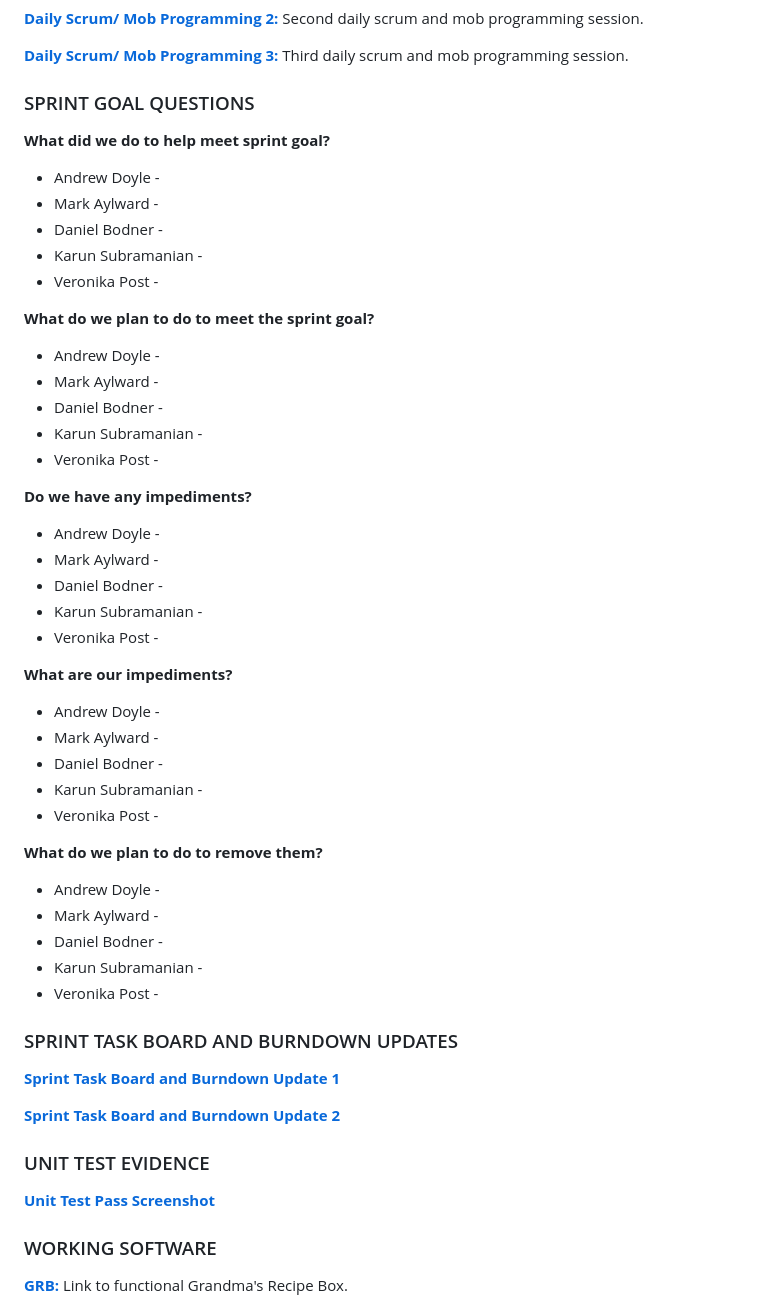
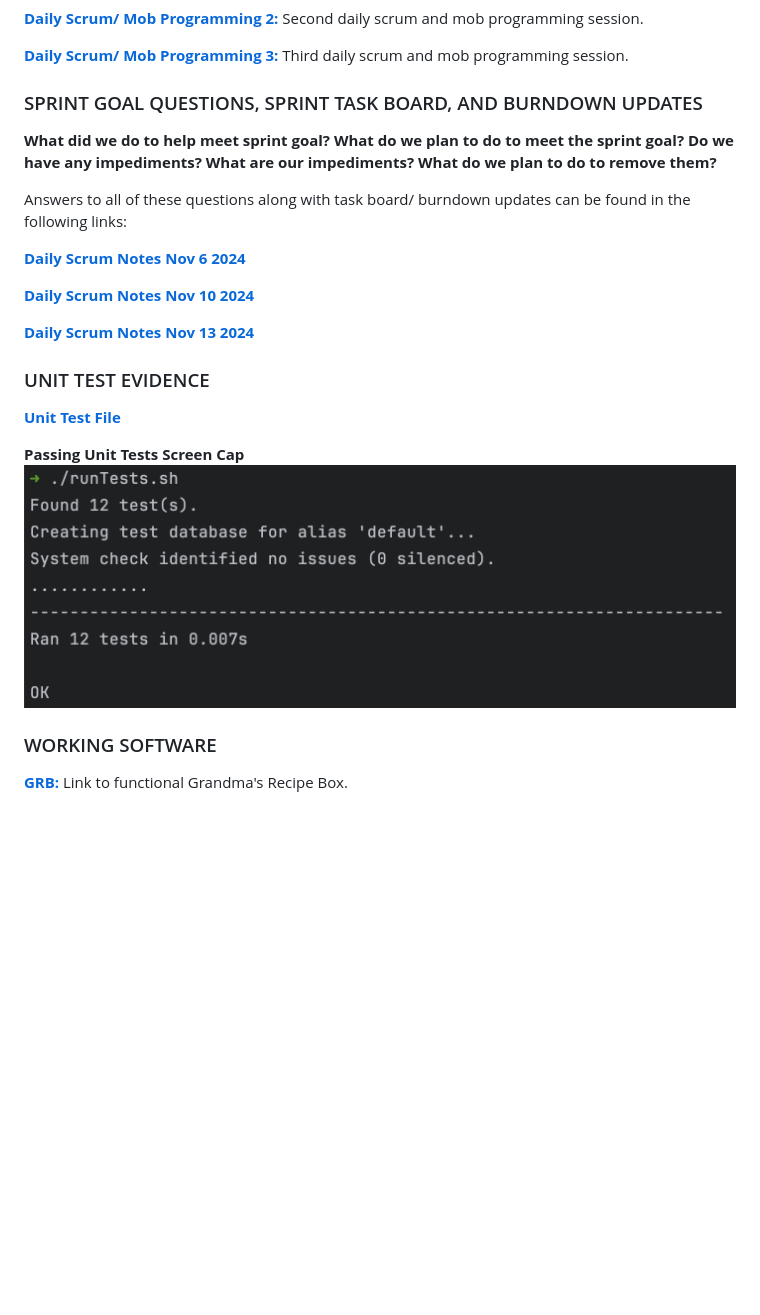
Before and after one commit to BoogieHauser/grandmas_recipe_box, a Markdown page: README.md, the part around the change. Rendered like a GitHub page; blank space fills up the shorter version.

Commit message:
add unit test and scrum notes to readme

```diff
--- a/README.md
+++ b/README.md
@@ -128,51 +128,30 @@ Second daily scrum and mob programming session.
 Third daily scrum and mob programming session.
 
 
-### SPRINT GOAL QUESTIONS
+### SPRINT GOAL QUESTIONS, SPRINT TASK BOARD, AND BURNDOWN UPDATES
 
 **What did we do to help meet sprint goal?**
-- Andrew Doyle -
-- Mark Aylward -
-- Daniel Bodner -
-- Karun Subramanian -
-- Veronika Post -
+**What do we plan to do to meet the sprint goal?**
+**Do we have any impediments?**
+**What are our impediments?**
+**What do we plan to do to remove them?**
 
-**What do we plan to do to meet the sprint goal?**
-- Andrew Doyle -
-- Mark Aylward -
-- Daniel Bodner -
-- Karun Subramanian -
-- Veronika Post -
+Answers to all of these questions along with task board/ burndown updates can be found in the following links:
 
-**Do we have any impediments?**
-- Andrew Doyle -
-- Mark Aylward -
-- Daniel Bodner -
-- Karun Subramanian -
-- Veronika Post -
+**[Daily Scrum Notes Nov 6 2024](agile_artifacts/DailyScrum_Nov06.md)**
 
-**What are our impediments?**
-- Andrew Doyle -
-- Mark Aylward -
-- Daniel Bodner -
-- Karun Subramanian -
-- Veronika Post -
+**[Daily Scrum Notes Nov 10 2024](agile_artifacts/DailyScrum_Nov10.md)**
 
-**What do we plan to do to remove them?**
-- Andrew Doyle -
-- Mark Aylward -
-- Daniel Bodner -
-- Karun Subramanian -
-- Veronika Post -
+**[Daily Scrum Notes Nov 13 2024](agile_artifacts/DailyScrum_Nov13.md)**
 
-### SPRINT TASK BOARD AND BURNDOWN UPDATES
 
-**[Sprint Task Board and Burndown Update 1]()**
-
-**[Sprint Task Board and Burndown Update 2]()**
 
 ### UNIT TEST EVIDENCE
-**[Unit Test Pass Screenshot]()**
+
+**[Unit Test File](grb/project/test.py)**
+
+**Passing Unit Tests Screen Cap**
+**![Unit Test Pass Screenshot](agile_artifacts/images/UnitTests_Nov13.png)**
 
 ### WORKING SOFTWARE
 **[GRB:]()**
```
